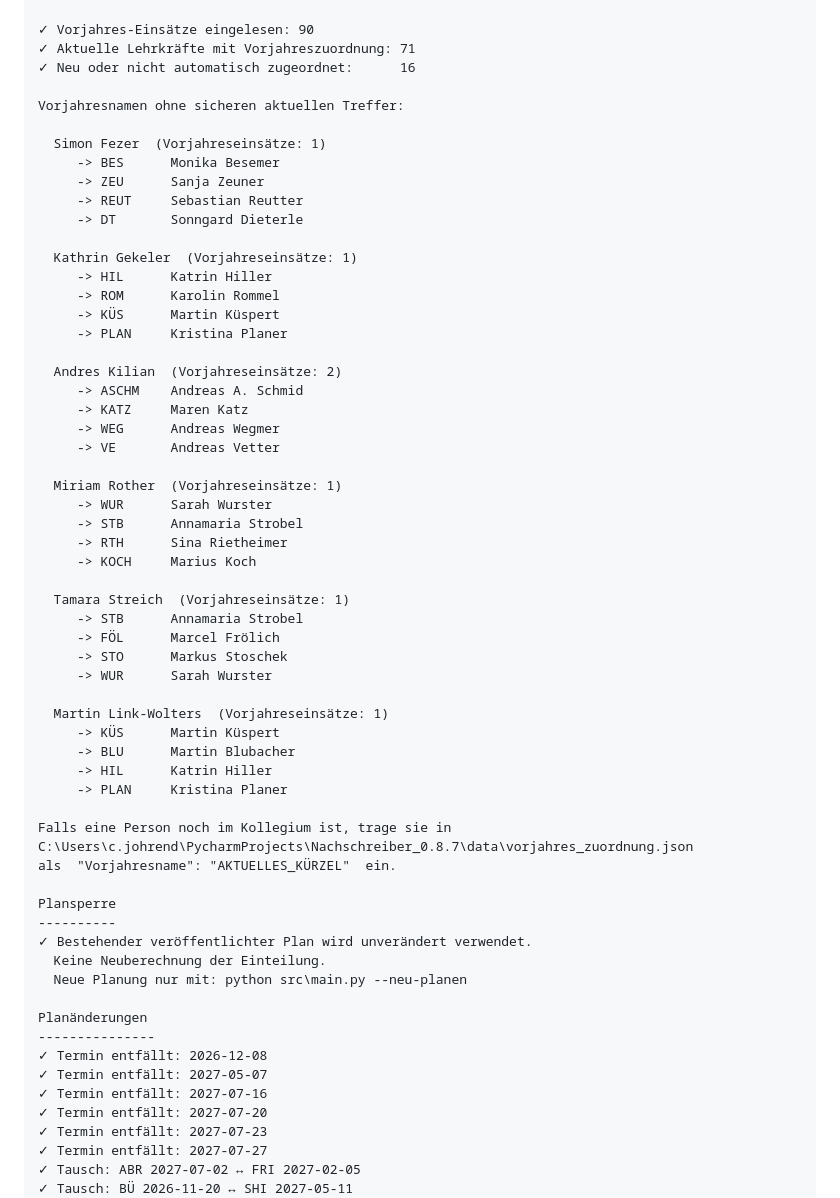
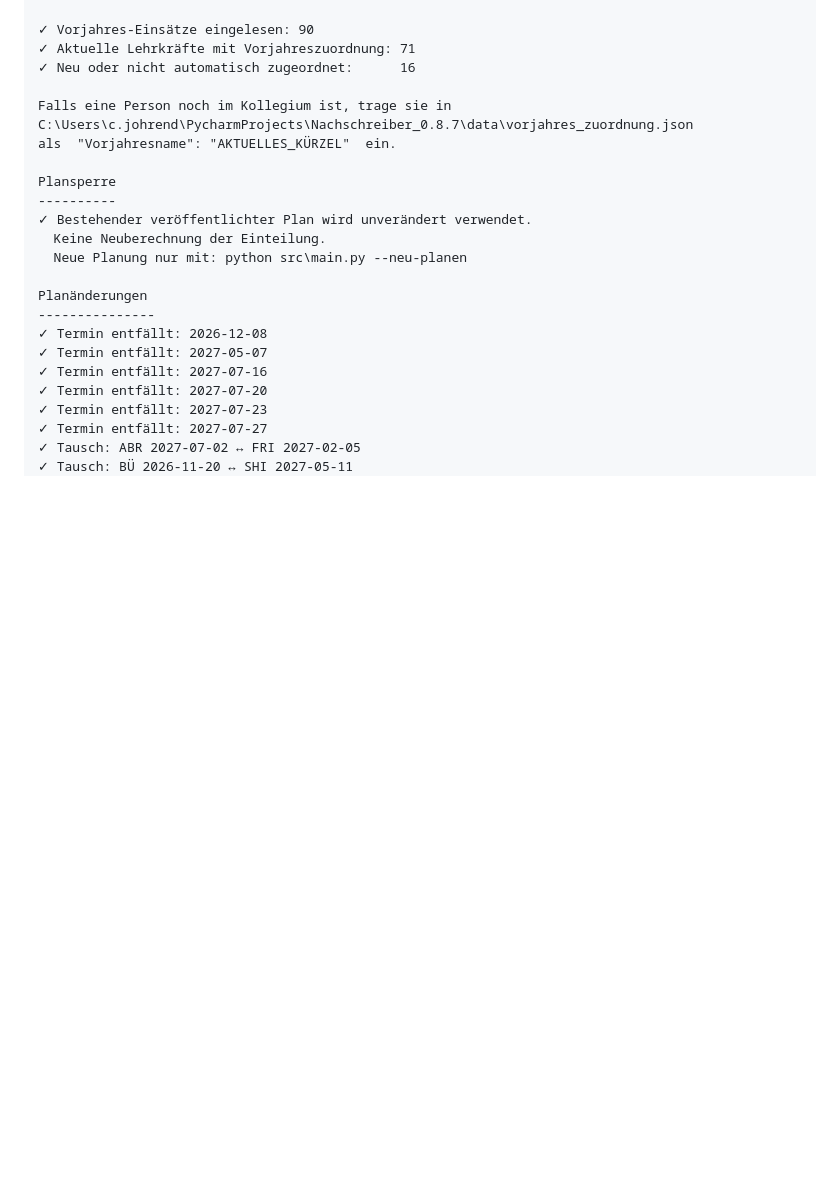
Before and after one commit to gl0f2/nachschreiber, a Markdown page: README.md, the part around the change. Rendered like a GitHub page; blank space fills up the shorter version.

```diff
--- a/README.md
+++ b/README.md
@@ -25,44 +25,6 @@ Manuell ausgeschlossen:
 ✓ Vorjahres-Einsätze eingelesen: 90
 ✓ Aktuelle Lehrkräfte mit Vorjahreszuordnung: 71
 ✓ Neu oder nicht automatisch zugeordnet:      16
-
-Vorjahresnamen ohne sicheren aktuellen Treffer:
-
-  Simon Fezer  (Vorjahreseinsätze: 1)
-     -> BES      Monika Besemer
-     -> ZEU      Sanja Zeuner
-     -> REUT     Sebastian Reutter
-     -> DT       Sonngard Dieterle
-
-  Kathrin Gekeler  (Vorjahreseinsätze: 1)
-     -> HIL      Katrin Hiller
-     -> ROM      Karolin Rommel
-     -> KÜS      Martin Küspert
-     -> PLAN     Kristina Planer
-
-  Andres Kilian  (Vorjahreseinsätze: 2)
-     -> ASCHM    Andreas A. Schmid
-     -> KATZ     Maren Katz
-     -> WEG      Andreas Wegmer
-     -> VE       Andreas Vetter
-
-  Miriam Rother  (Vorjahreseinsätze: 1)
-     -> WUR      Sarah Wurster
-     -> STB      Annamaria Strobel
-     -> RTH      Sina Rietheimer
-     -> KOCH     Marius Koch
-
-  Tamara Streich  (Vorjahreseinsätze: 1)
-     -> STB      Annamaria Strobel
-     -> FÖL      Marcel Frölich
-     -> STO      Markus Stoschek
-     -> WUR      Sarah Wurster
-
-  Martin Link-Wolters  (Vorjahreseinsätze: 1)
-     -> KÜS      Martin Küspert
-     -> BLU      Martin Blubacher
-     -> HIL      Katrin Hiller
-     -> PLAN     Kristina Planer
 
 Falls eine Person noch im Kollegium ist, trage sie in
 C:\Users\c.johrend\PycharmProjects\Nachschreiber_0.8.7\data\vorjahres_zuordnung.json
```
